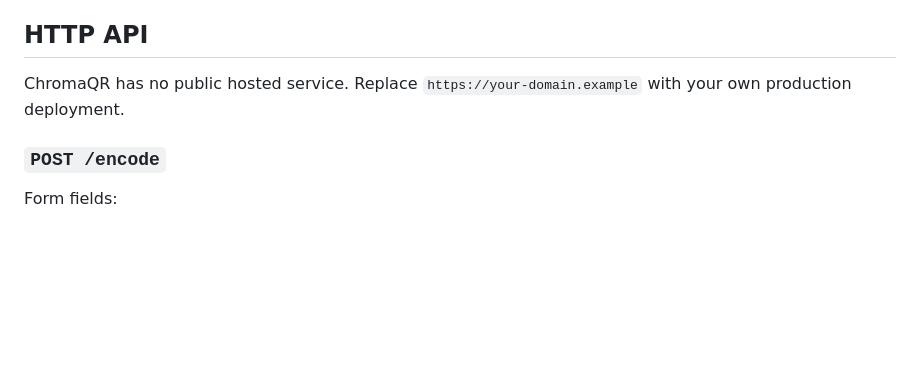
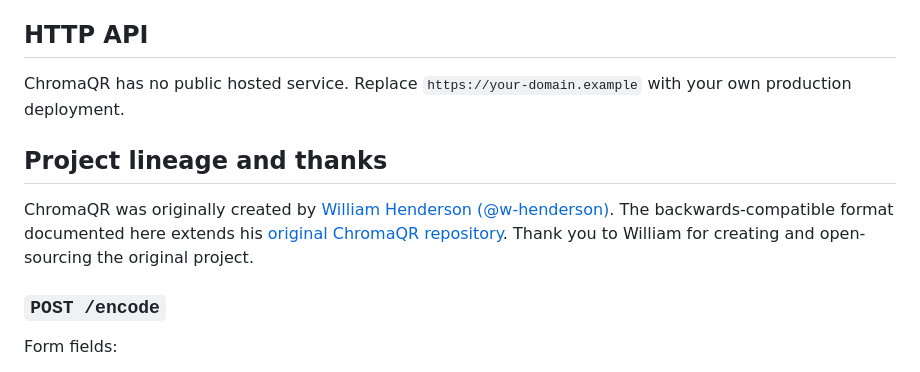
Before and after one commit to w-henderson/ChromaQR, a Markdown page: DOCUMENTATION.md, the part around the change. Drawn GitHub-style; blank space fills up the shorter version.

```diff
--- a/DOCUMENTATION.md
+++ b/DOCUMENTATION.md
@@ -171,6 +171,10 @@ PNG is recommended. The ordinary layer is intentionally more robust than the col
 
 ChromaQR has no public hosted service. Replace `https://your-domain.example` with your own production deployment.
 
+## Project lineage and thanks
+
+ChromaQR was originally created by [William Henderson (@w-henderson)](https://github.com/w-henderson). The backwards-compatible format documented here extends his [original ChromaQR repository](https://github.com/w-henderson/ChromaQR). Thank you to William for creating and open-sourcing the original project.
+
 ### `POST /encode`
 
 Form fields:
```
Also changed, not shown: README.md (+4 -0 lines).
